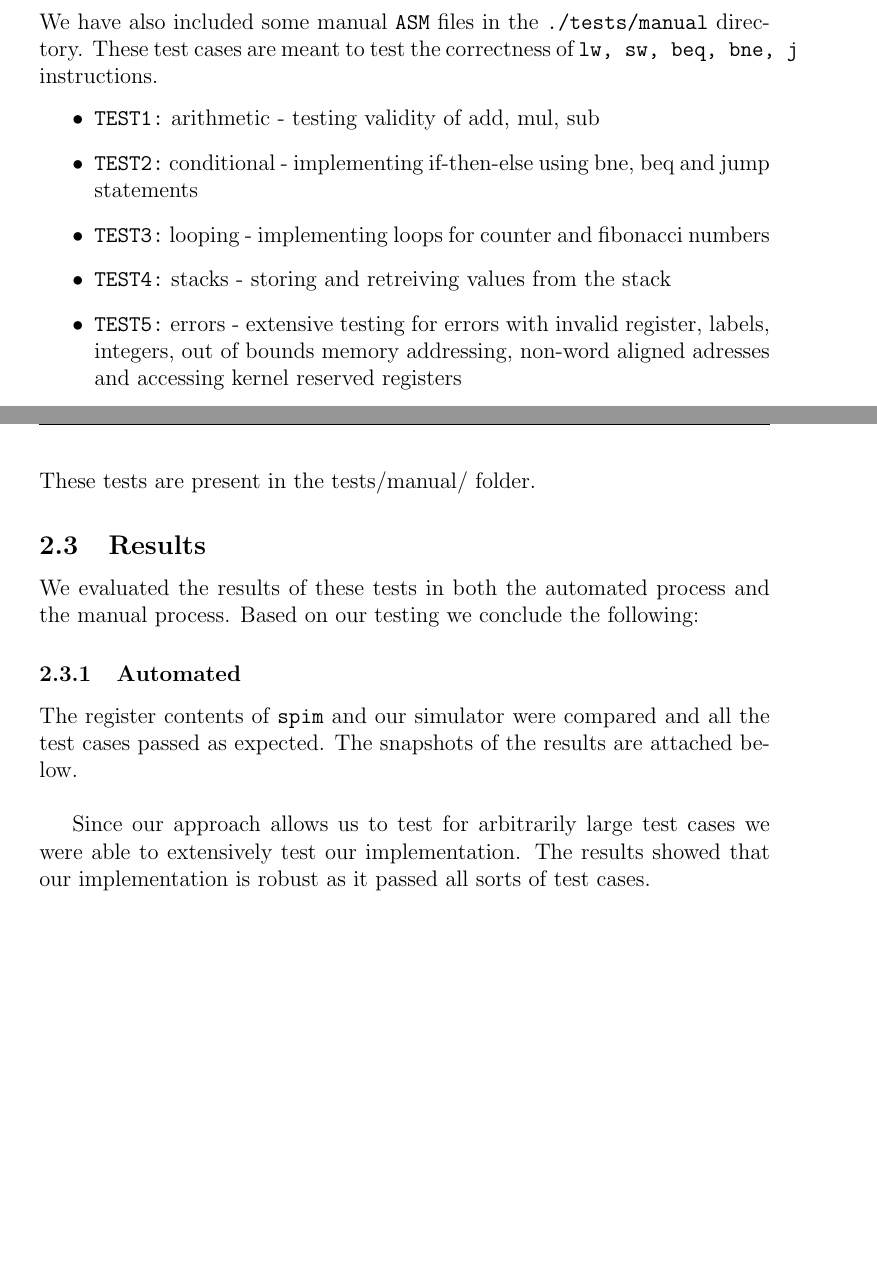
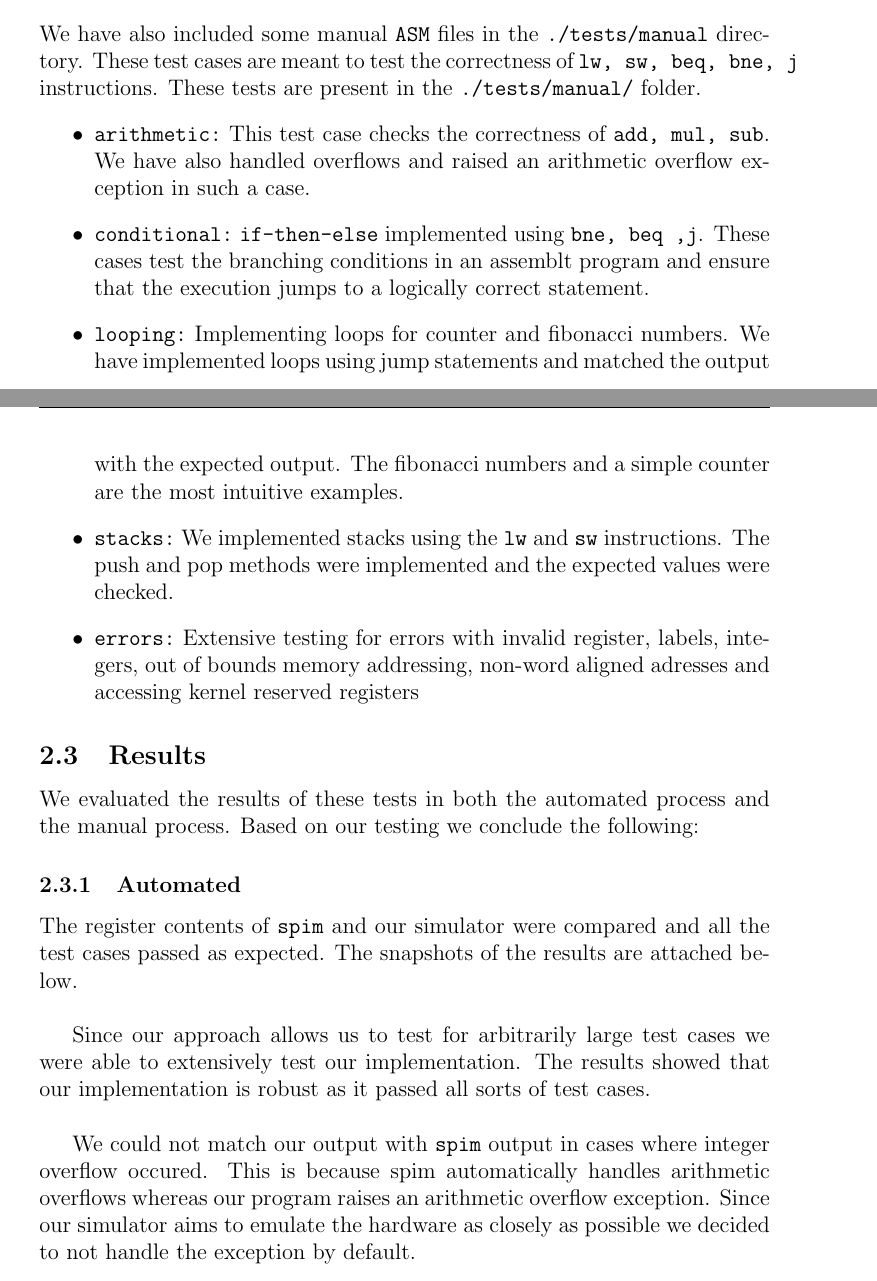
Before and after one commit to Harsh14901/COL216, a LaTeX paper (simulator/doc/Documentation.tex): two parts of pages 4 and 5 of 8, joined at a grey line, cut so that both start at the same text, the shorter picture padded with empty space. Compiled offline with pdfLaTeX.

Commit message:
Finalized for submission - Handle overflows - Update documentation

```diff
--- a/simulator/doc/Documentation.tex
+++ b/simulator/doc/Documentation.tex
@@ -115,22 +115,25 @@ The generated test cases are saved in a the \verb|./output| directory by default
 
 \subsection{Manual}
 We have also included some manual \verb|ASM| files in the \verb|./tests/manual| directory. These test cases are meant to test the correctness of \verb|lw, sw, beq, bne, j| instructions.
+These tests are present in the \verb|./tests/manual/| folder.
 \begin{itemize}
-    \item \verb|TEST1:| arithmetic - testing validity of add, mul, sub
-    \item \verb|TEST2:| conditional - implementing if-then-else using bne, beq and jump statements
-    \item \verb|TEST3:| looping - implementing loops for counter and fibonacci numbers
-    \item \verb|TEST4:| stacks - storing and retreiving values from the stack
-    \item \verb|TEST5:| errors - extensive testing for errors with invalid register, labels, integers, out of bounds memory addressing,
-                    non-word aligned adresses and accessing kernel reserved registers
+    \item \verb|arithmetic:| This test case checks the correctness of \verb|add, mul, sub|. We have also handled overflows and raised an arithmetic overflow exception in such a case.
+    \item \verb|conditional:| \verb|if-then-else| implemented using \verb|bne, beq ,j|. These cases test the branching conditions in an assemblt program and ensure that the execution jumps to a logically correct statement.
+    \item \verb|looping:| Implementing loops for counter and fibonacci numbers. We have implemented loops using jump statements and matched the output with the expected output. The fibonacci numbers and a simple counter are the most intuitive examples.
+    \item \verb|stacks:| We implemented stacks using the \verb|lw| and \verb|sw| instructions. The push and pop methods were implemented and the expected values were checked.
+    \item \verb|errors:| Extensive testing for errors with invalid register, labels, integers, out of bounds memory addressing,
+          non-word aligned adresses and accessing kernel reserved registers
 \end{itemize}
-These tests are present in the tests/manual/ folder.
 
 \subsection{Results}
 We evaluated the results of these tests in both the automated process and the manual process. Based on our testing we conclude the following:
 \subsubsection{Automated}
 The register contents of \verb|spim| and our simulator were compared and all the test cases passed as expected. The snapshots of the results are attached below.\\
 
-Since our approach allows us to test for arbitrarily large test cases we were able to extensively test our implementation. The results showed that our implementation is robust as it passed all sorts of test cases.
+Since our approach allows us to test for arbitrarily large test cases we were able to extensively test our implementation. The results showed that our implementation is robust as it passed all sorts of test cases.\\
+
+We could not match our output with \verb|spim| output in cases where integer overflow occured. This is because spim automatically handles arithmetic overflows whereas our program raises an arithmetic overflow exception.
+Since our simulator aims to emulate the hardware as closely as possible we decided to not handle the exception by default.
 \begin{figure}[H]
     \centering
     \begin{subfigure}[t]{\textwidth}
```
Also changed, not shown: simulator/Makefile, simulator/doc/Documentation.pdf, simulator/doc/Documentation.tex (5 more changed lines), 4 other files.
